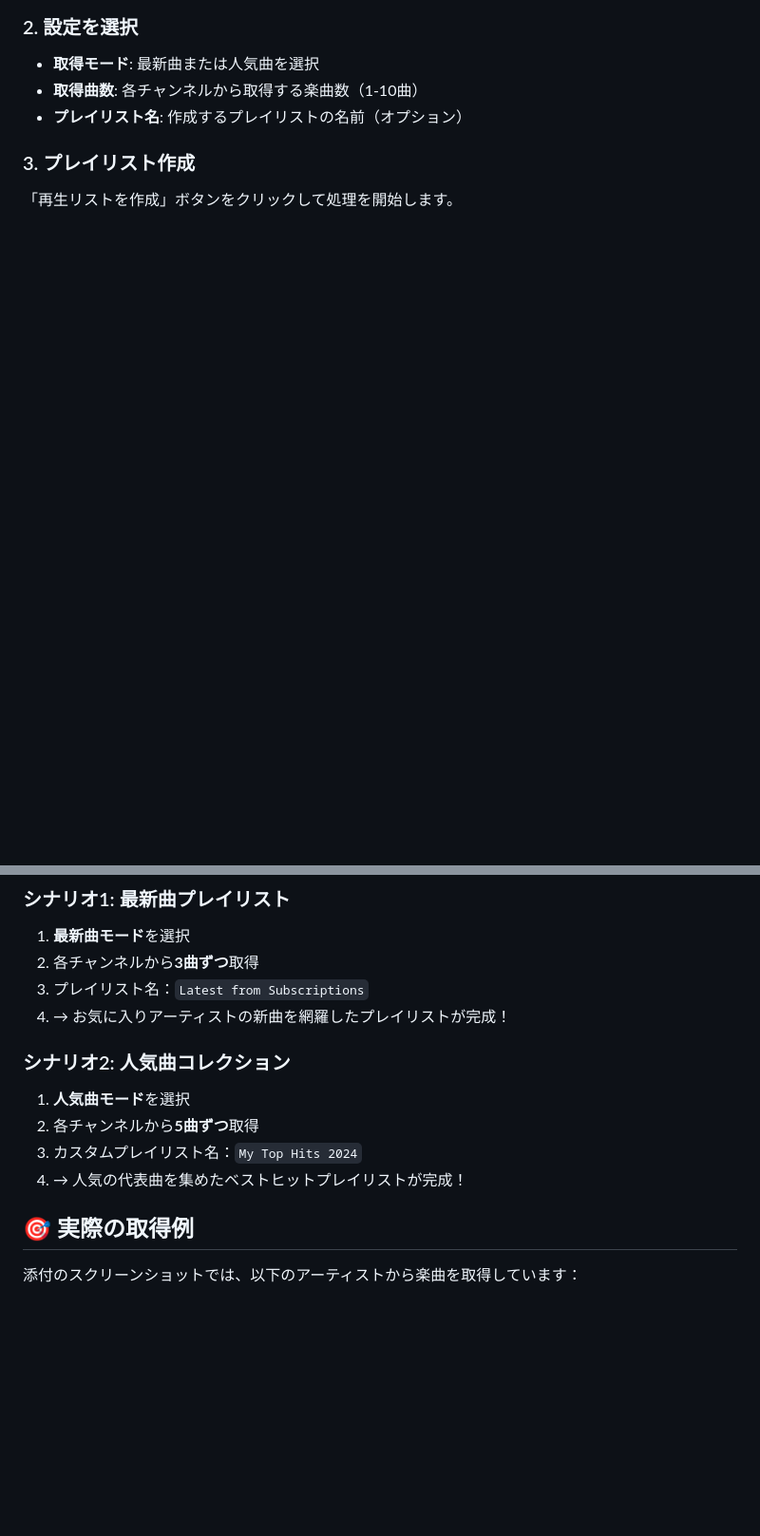
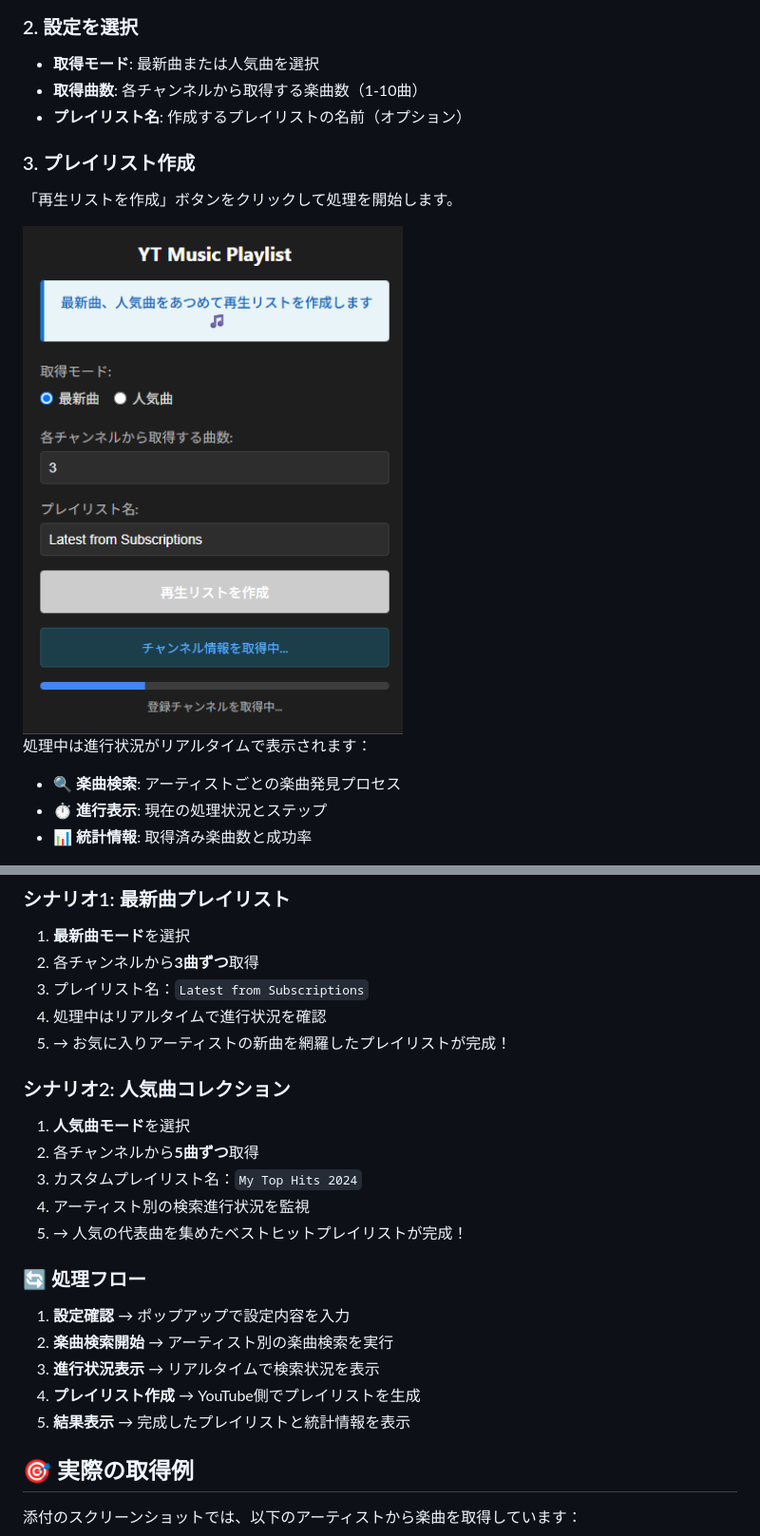
Before and after one commit to charge0315/yt-music-playlist-ext, a Markdown page: README.md, 2 parts joined by grey strips. Shown: that part at 95% size. Drawn GitHub-style; pictures changed too: docs/screenshot-process.png (added); blank space fills up the shorter version.

Commit message:
処理中画面スクリーンショット追加 - リアルタイム進行状況表示機能を文書化

```diff
--- a/README.md
+++ b/README.md
@@ -54,6 +54,13 @@ YouTube Music (https://music.youtube.com) を開いて、拡張機能アイコ
 ### 3. プレイリスト作成
 「再生リストを作成」ボタンをクリックして処理を開始します。
 
+<img src="docs/screenshot-process.png" alt="処理中画面" width="400">
+
+処理中は進行状況がリアルタイムで表示されます：
+- 🔍 **楽曲検索**: アーティストごとの楽曲発見プロセス
+- ⏱️ **進行表示**: 現在の処理状況とステップ
+- 📊 **統計情報**: 取得済み楽曲数と成功率
+
 <img src="docs/screenshot-result.png" alt="作成結果" width="400">
 
 ### 4. 結果確認
@@ -78,13 +85,22 @@ YouTube Music (https://music.youtube.com) を開いて、拡張機能アイコ
 1. **最新曲モード**を選択
 2. 各チャンネルから**3曲ずつ**取得
 3. プレイリスト名：`Latest from Subscriptions`
-4. → お気に入りアーティストの新曲を網羅したプレイリストが完成！
+4. 処理中はリアルタイムで進行状況を確認
+5. → お気に入りアーティストの新曲を網羅したプレイリストが完成！
 
 ### シナリオ2: 人気曲コレクション
 1. **人気曲モード**を選択
 2. 各チャンネルから**5曲ずつ**取得
 3. カスタムプレイリスト名：`My Top Hits 2024`
-4. → 人気の代表曲を集めたベストヒットプレイリストが完成！
+4. アーティスト別の検索進行状況を監視
+5. → 人気の代表曲を集めたベストヒットプレイリストが完成！
+
+### 🔄 処理フロー
+1. **設定確認** → ポップアップで設定内容を入力
+2. **楽曲検索開始** → アーティスト別の楽曲検索を実行
+3. **進行状況表示** → リアルタイムで検索状況を表示
+4. **プレイリスト作成** → YouTube側でプレイリストを生成
+5. **結果表示** → 完成したプレイリストと統計情報を表示
 
 ## 🎯 実際の取得例
 
```
Also changed, not shown: docs/README.md (+4 -0 lines), docs/SCREENSHOTS.md (+15 -2 lines), docs/screenshot-popup.png (added), docs/screenshot-result.png (added), 1 other file.
